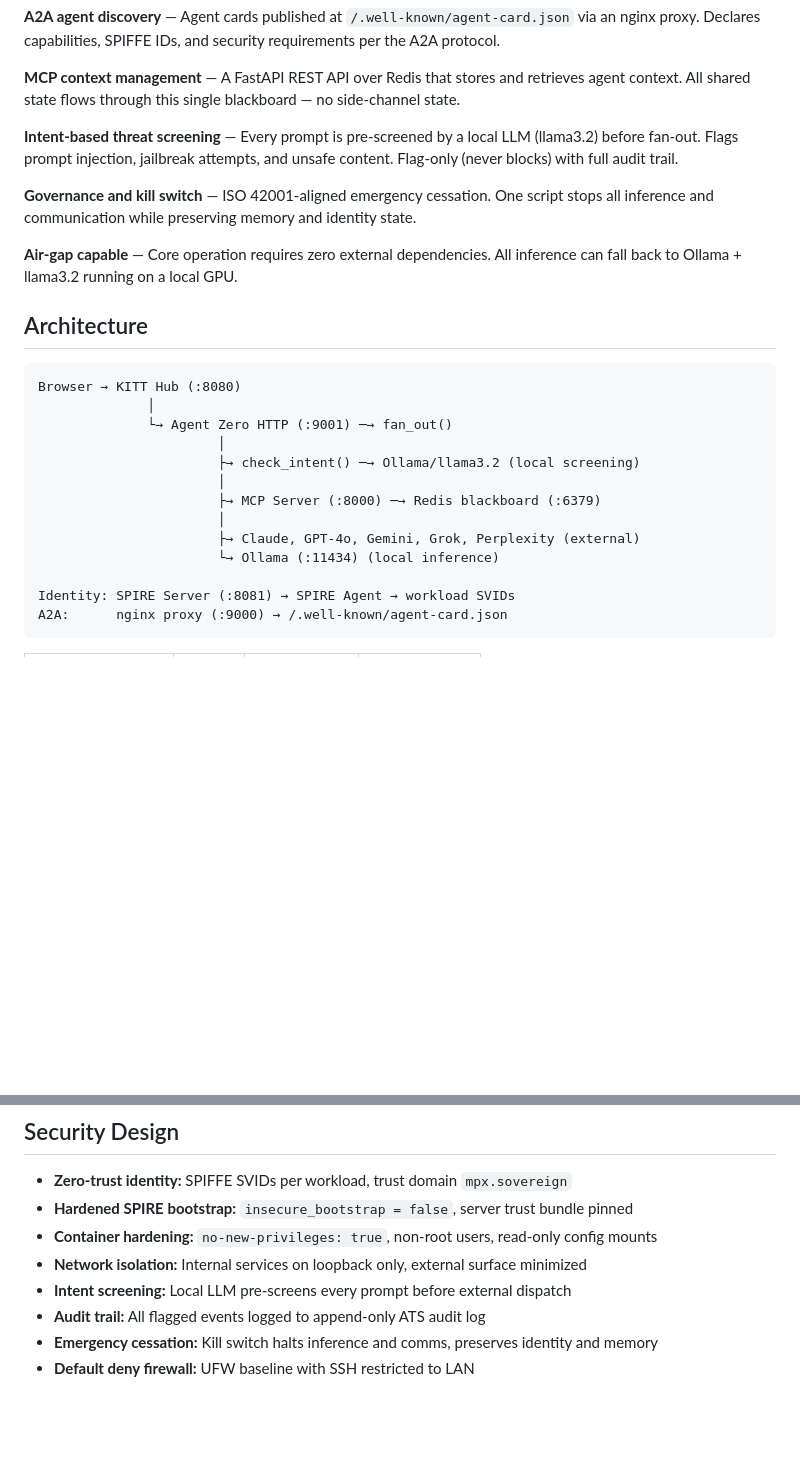
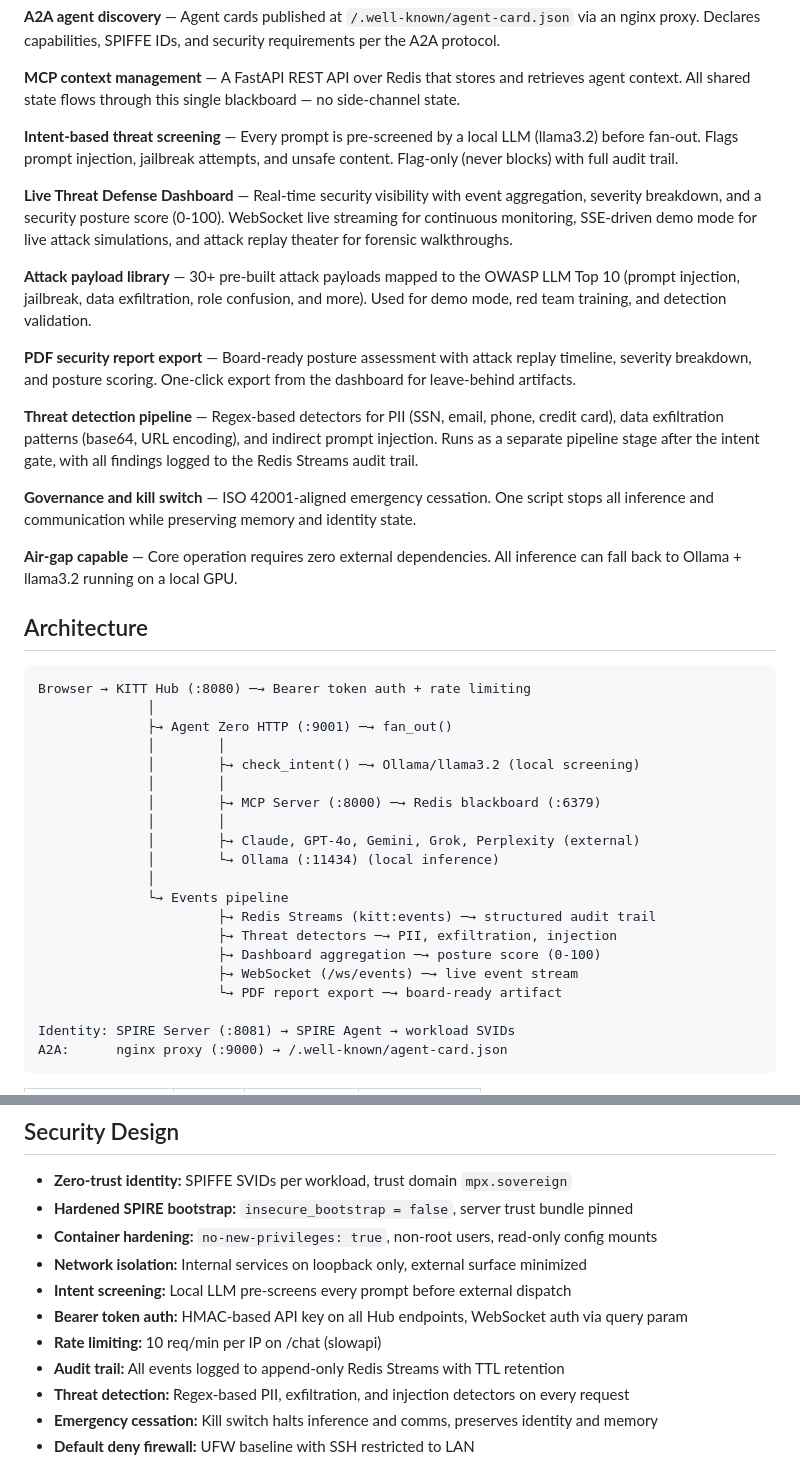
Before and after one commit to Double00kevin/kitt_gateway, a Markdown page: README.md, 2 parts joined by grey strips. GitHub-like rendering; blank space fills up the shorter version.

Commit message:
docs: update README with Live Threat Defense capabilities
Adds dashboard, event bus, threat detectors, attack payloads, PDF export,
demo mode, WebSocket streaming, auth, and rate limiting to project status
and feature descriptions.

Co-Authored-By: Claude Opus 4.6 (1M context) <noreply@anthropic.com>

````diff
--- a/README.md
+++ b/README.md
@@ -39,6 +39,14 @@ Most AI agent frameworks (OpenClaw, LangGraph, CrewAI) focus on what agents *do*
 
 **Intent-based threat screening** — Every prompt is pre-screened by a local LLM (llama3.2) before fan-out. Flags prompt injection, jailbreak attempts, and unsafe content. Flag-only (never blocks) with full audit trail.
 
+**Live Threat Defense Dashboard** — Real-time security visibility with event aggregation, severity breakdown, and a security posture score (0-100). WebSocket live streaming for continuous monitoring, SSE-driven demo mode for live attack simulations, and attack replay theater for forensic walkthroughs.
+
+**Attack payload library** — 30+ pre-built attack payloads mapped to the OWASP LLM Top 10 (prompt injection, jailbreak, data exfiltration, role confusion, and more). Used for demo mode, red team training, and detection validation.
+
+**PDF security report export** — Board-ready posture assessment with attack replay timeline, severity breakdown, and posture scoring. One-click export from the dashboard for leave-behind artifacts.
+
+**Threat detection pipeline** — Regex-based detectors for PII (SSN, email, phone, credit card), data exfiltration patterns (base64, URL encoding), and indirect prompt injection. Runs as a separate pipeline stage after the intent gate, with all findings logged to the Redis Streams audit trail.
+
 **Governance and kill switch** — ISO 42001-aligned emergency cessation. One script stops all inference and communication while preserving memory and identity state.
 
 **Air-gap capable** — Core operation requires zero external dependencies. All inference can fall back to Ollama + llama3.2 running on a local GPU.
@@ -46,16 +54,23 @@ Most AI agent frameworks (OpenClaw, LangGraph, CrewAI) focus on what agents *do*
 ## Architecture
 
 ```
-Browser → KITT Hub (:8080)
+Browser → KITT Hub (:8080) ─→ Bearer token auth + rate limiting
               │
-              └→ Agent Zero HTTP (:9001) ─→ fan_out()
-                       │
-                       ├→ check_intent() ─→ Ollama/llama3.2 (local screening)
-                       │
-                       ├→ MCP Server (:8000) ─→ Redis blackboard (:6379)
-                       │
-                       ├→ Claude, GPT-4o, Gemini, Grok, Perplexity (external)
-                       └→ Ollama (:11434) (local inference)
+              ├→ Agent Zero HTTP (:9001) ─→ fan_out()
+              │        │
+              │        ├→ check_intent() ─→ Ollama/llama3.2 (local screening)
+              │        │
+              │        ├→ MCP Server (:8000) ─→ Redis blackboard (:6379)
+              │        │
+              │        ├→ Claude, GPT-4o, Gemini, Grok, Perplexity (external)
+              │        └→ Ollama (:11434) (local inference)
+              │
+              └→ Events pipeline
+                       ├→ Redis Streams (kitt:events) ─→ structured audit trail
+                       ├→ Threat detectors ─→ PII, exfiltration, injection
+                       ├→ Dashboard aggregation ─→ posture score (0-100)
+                       ├→ WebSocket (/ws/events) ─→ live event stream
+                       └→ PDF report export ─→ board-ready artifact
 
 Identity: SPIRE Server (:8081) → SPIRE Agent → workload SVIDs
 A2A:      nginx proxy (:9000) → /.well-known/agent-card.json
@@ -137,7 +169,10 @@ sudo systemctl enable --now kitt-hub kitt-agent kitt-agent-http
 - **Container hardening:** `no-new-privileges: true`, non-root users, read-only config mounts
 - **Network isolation:** Internal services on loopback only, external surface minimized
 - **Intent screening:** Local LLM pre-screens every prompt before external dispatch
-- **Audit trail:** All flagged events logged to append-only ATS audit log
+- **Bearer token auth:** HMAC-based API key on all Hub endpoints, WebSocket auth via query param
+- **Rate limiting:** 10 req/min per IP on /chat (slowapi)
+- **Audit trail:** All events logged to append-only Redis Streams with TTL retention
+- **Threat detection:** Regex-based PII, exfiltration, and injection detectors on every request
 - **Emergency cessation:** Kill switch halts inference and comms, preserves identity and memory
 - **Default deny firewall:** UFW baseline with SSH restricted to LAN
 
````
Also changed, not shown: other parts of README.md (+17 -0 lines).
